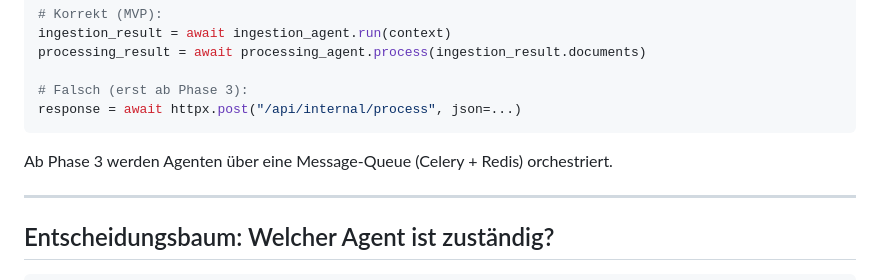
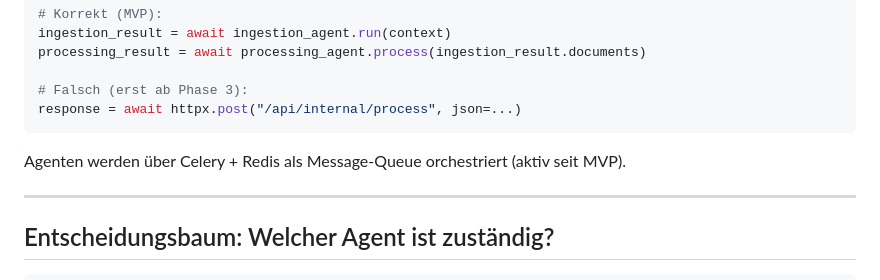
Before and after one commit to sauremilk/PWBS, a Markdown page: AGENTS.md, the part around the change. GitHub-like rendering.

````diff
--- a/AGENTS.md
+++ b/AGENTS.md
@@ -183,7 +183,7 @@ processing_result = await processing_agent.process(ingestion_result.documents)
 response = await httpx.post("/api/internal/process", json=...)
 ```
 
-Ab Phase 3 werden Agenten über eine Message-Queue (Celery + Redis) orchestriert.
+Agenten werden über Celery + Redis als Message-Queue orchestriert (aktiv seit MVP).
 
 ---
 
````
Also changed, not shown: .github/copilot-instructions.md (+1 -1 lines), README.md (+1 -1 lines).
